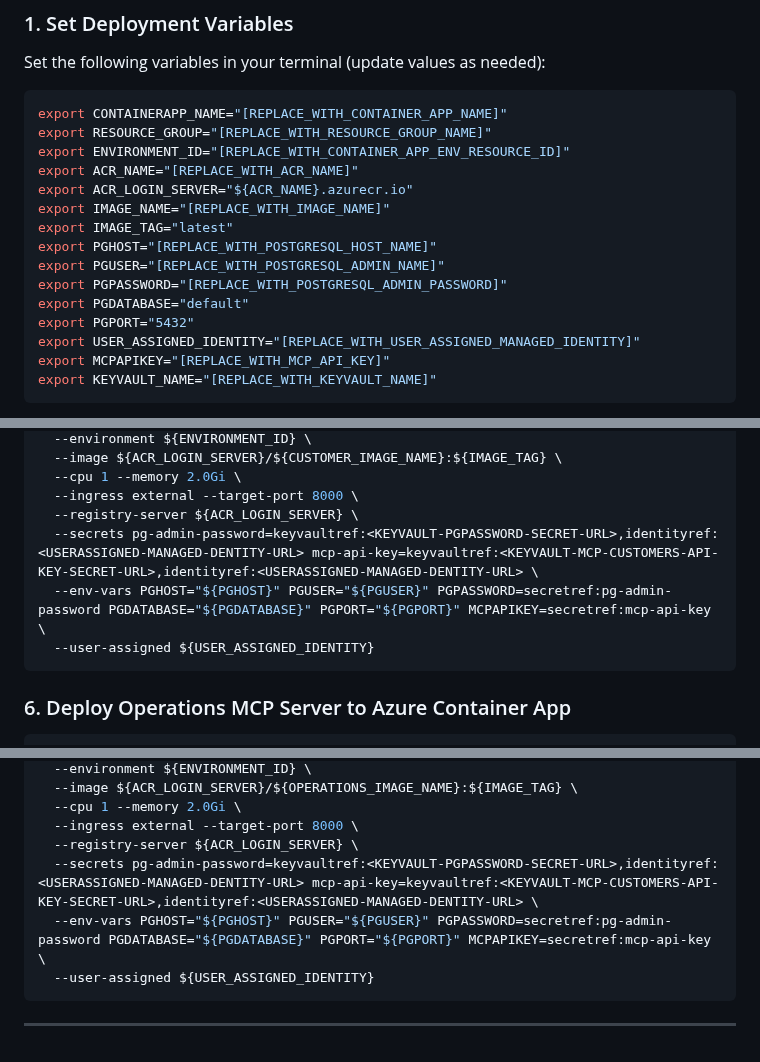
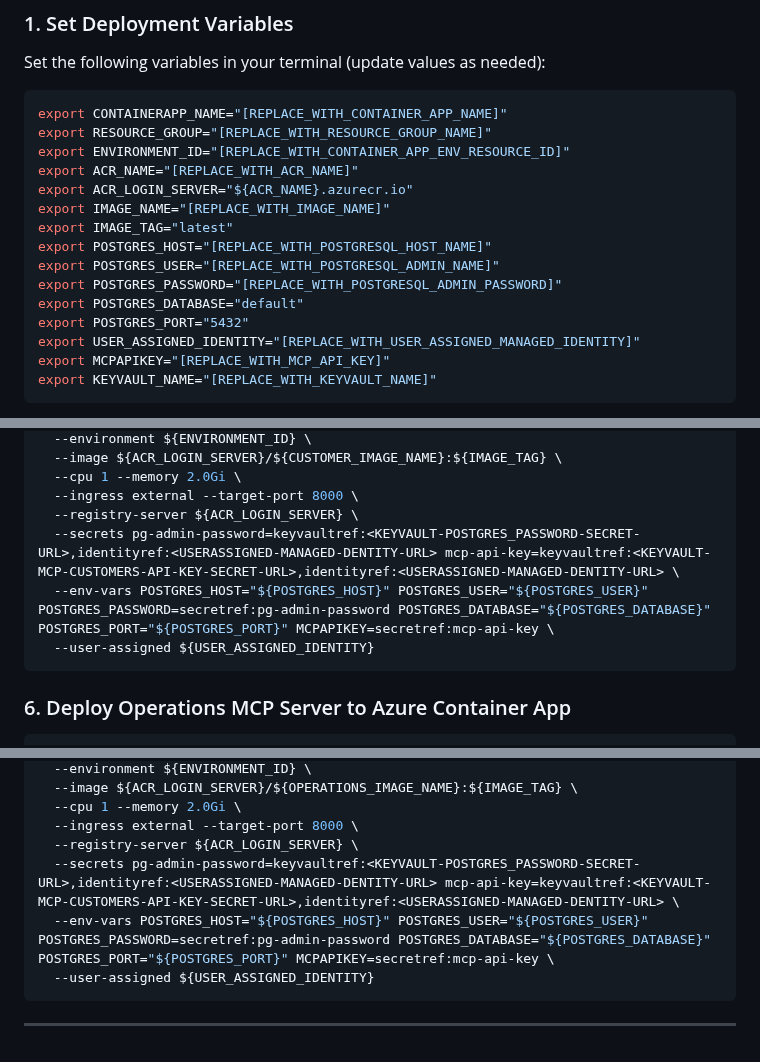
Before and after one commit to azureholic/CW-Repeated-Calls, a Markdown page: repeated_calls/mcp_server/README.md, 3 parts joined by grey strips. Drawn GitHub-style.

````diff
--- a/repeated_calls/mcp_server/README.md
+++ b/repeated_calls/mcp_server/README.md
@@ -132,11 +132,11 @@ export ACR_NAME="[REPLACE_WITH_ACR_NAME]"
 export ACR_LOGIN_SERVER="${ACR_NAME}.azurecr.io"
 export IMAGE_NAME="[REPLACE_WITH_IMAGE_NAME]"
 export IMAGE_TAG="latest"
-export PGHOST="[REPLACE_WITH_POSTGRESQL_HOST_NAME]"
-export PGUSER="[REPLACE_WITH_POSTGRESQL_ADMIN_NAME]"
-export PGPASSWORD="[REPLACE_WITH_POSTGRESQL_ADMIN_PASSWORD]"
-export PGDATABASE="default"
-export PGPORT="5432"
+export POSTGRES_HOST="[REPLACE_WITH_POSTGRESQL_HOST_NAME]"
+export POSTGRES_USER="[REPLACE_WITH_POSTGRESQL_ADMIN_NAME]"
+export POSTGRES_PASSWORD="[REPLACE_WITH_POSTGRESQL_ADMIN_PASSWORD]"
+export POSTGRES_DATABASE="default"
+export POSTGRES_PORT="5432"
 export USER_ASSIGNED_IDENTITY="[REPLACE_WITH_USER_ASSIGNED_MANAGED_IDENTITY]"
 export MCPAPIKEY="[REPLACE_WITH_MCP_API_KEY]"
 export KEYVAULT_NAME="[REPLACE_WITH_KEYVAULT_NAME]"
@@ -183,8 +183,8 @@ az containerapp create \
   --cpu 1 --memory 2.0Gi \
   --ingress external --target-port 8000 \
   --registry-server ${ACR_LOGIN_SERVER} \
-  --secrets pg-admin-password=keyvaultref:<KEYVAULT-PGPASSWORD-SECRET-URL>,identityref:<USERASSIGNED-MANAGED-DENTITY-URL> mcp-api-key=keyvaultref:<KEYVAULT-MCP-CUSTOMERS-API-KEY-SECRET-URL>,identityref:<USERASSIGNED-MANAGED-DENTITY-URL> \
-  --env-vars PGHOST="${PGHOST}" PGUSER="${PGUSER}" PGPASSWORD=secretref:pg-admin-password PGDATABASE="${PGDATABASE}" PGPORT="${PGPORT}" MCPAPIKEY=secretref:mcp-api-key \
+  --secrets pg-admin-password=keyvaultref:<KEYVAULT-POSTGRES_PASSWORD-SECRET-URL>,identityref:<USERASSIGNED-MANAGED-DENTITY-URL> mcp-api-key=keyvaultref:<KEYVAULT-MCP-CUSTOMERS-API-KEY-SECRET-URL>,identityref:<USERASSIGNED-MANAGED-DENTITY-URL> \
+  --env-vars POSTGRES_HOST="${POSTGRES_HOST}" POSTGRES_USER="${POSTGRES_USER}" POSTGRES_PASSWORD=secretref:pg-admin-password POSTGRES_DATABASE="${POSTGRES_DATABASE}" POSTGRES_PORT="${POSTGRES_PORT}" MCPAPIKEY=secretref:mcp-api-key \
   --user-assigned ${USER_ASSIGNED_IDENTITY}
 ```
 ### 6. Deploy Operations MCP Server to Azure Container App
@@ -203,8 +203,8 @@ az containerapp create \
   --cpu 1 --memory 2.0Gi \
   --ingress external --target-port 8000 \
   --registry-server ${ACR_LOGIN_SERVER} \
-  --secrets pg-admin-password=keyvaultref:<KEYVAULT-PGPASSWORD-SECRET-URL>,identityref:<USERASSIGNED-MANAGED-DENTITY-URL> mcp-api-key=keyvaultref:<KEYVAULT-MCP-CUSTOMERS-API-KEY-SECRET-URL>,identityref:<USERASSIGNED-MANAGED-DENTITY-URL> \
-  --env-vars PGHOST="${PGHOST}" PGUSER="${PGUSER}" PGPASSWORD=secretref:pg-admin-password PGDATABASE="${PGDATABASE}" PGPORT="${PGPORT}" MCPAPIKEY=secretref:mcp-api-key \
+  --secrets pg-admin-password=keyvaultref:<KEYVAULT-POSTGRES_PASSWORD-SECRET-URL>,identityref:<USERASSIGNED-MANAGED-DENTITY-URL> mcp-api-key=keyvaultref:<KEYVAULT-MCP-CUSTOMERS-API-KEY-SECRET-URL>,identityref:<USERASSIGNED-MANAGED-DENTITY-URL> \
+  --env-vars POSTGRES_HOST="${POSTGRES_HOST}" POSTGRES_USER="${POSTGRES_USER}" POSTGRES_PASSWORD=secretref:pg-admin-password POSTGRES_DATABASE="${POSTGRES_DATABASE}" POSTGRES_PORT="${POSTGRES_PORT}" MCPAPIKEY=secretref:mcp-api-key \
   --user-assigned ${USER_ASSIGNED_IDENTITY}
 ```
 
````
Also changed, not shown: other parts of repeated_calls/mcp_server/README.md (+3 -3 lines).
